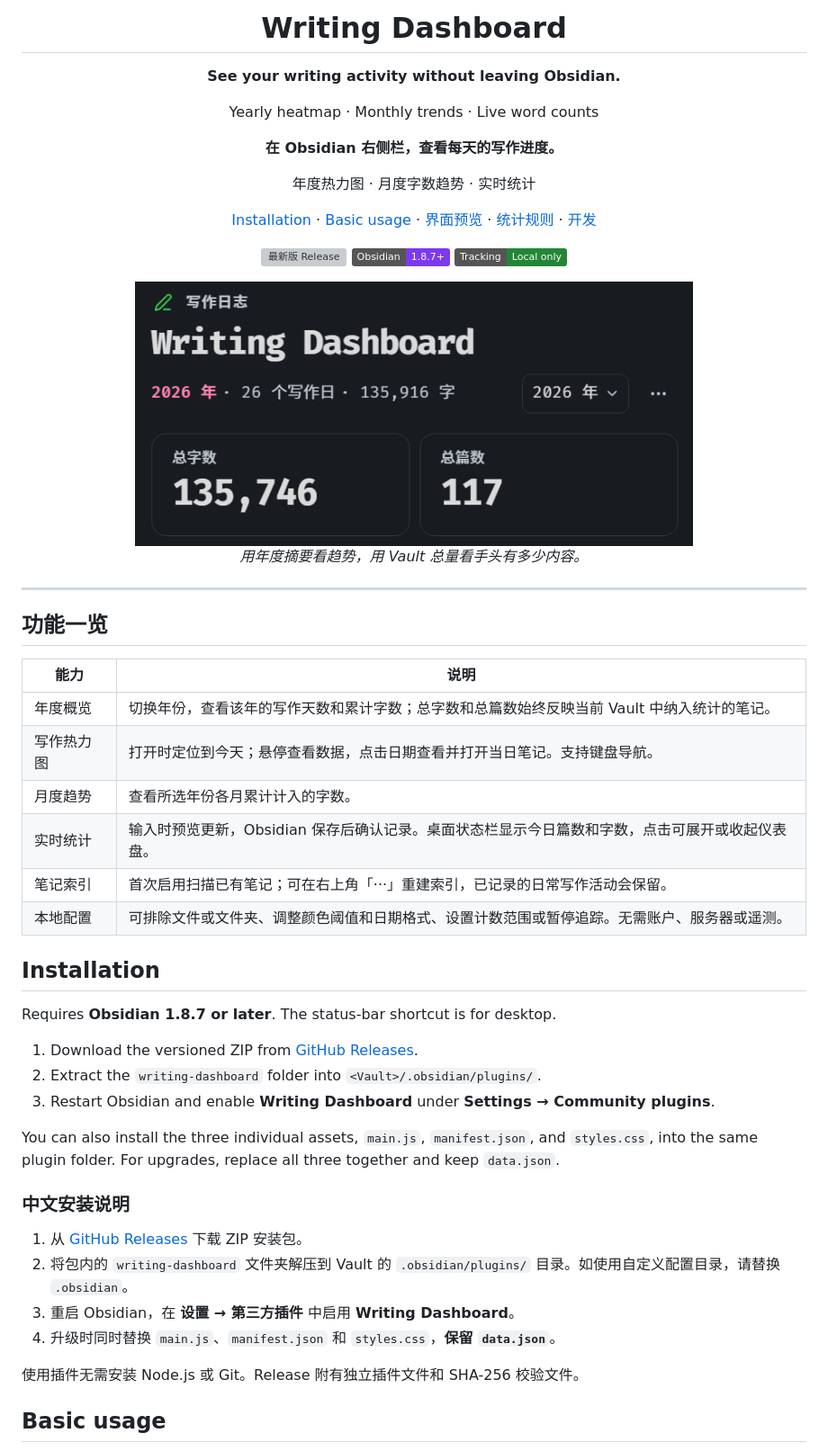
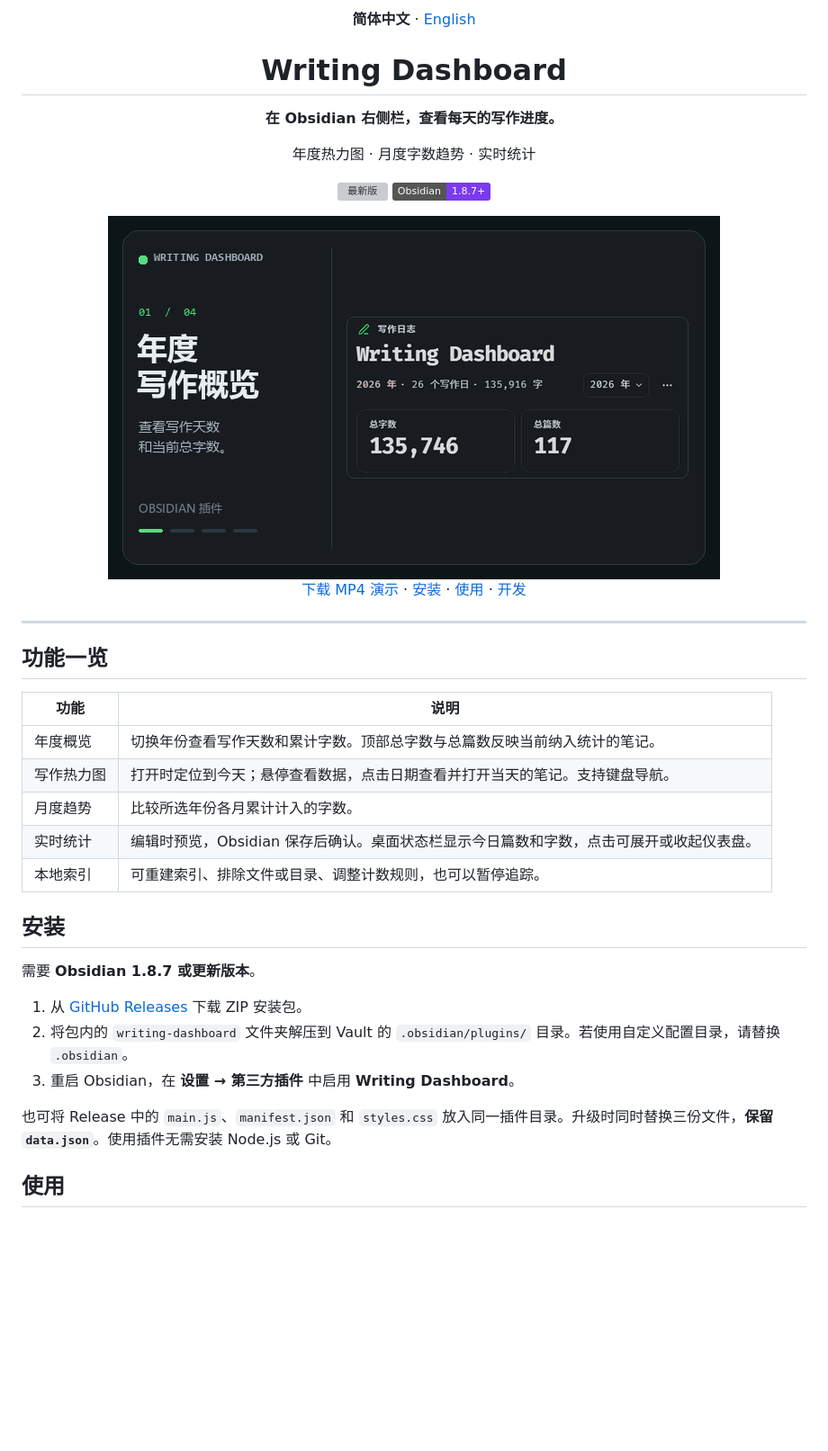
Before and after one commit to Ckxkx/writing-dashboard, a Markdown page: README.md, the part around one of its changes. Shown at 90% size. GitHub-like rendering; pictures changed too: docs/media/writing-dashboard-demo-zh.gif (added); badges without logos; blank space fills up the shorter version; grey boxes are pictures that could not be loaded.

Commit message:
Add localized dashboard demos and separate Chinese and English READMEs

```diff
--- a/README.md
+++ b/README.md
@@ -1,56 +1,37 @@
 <div align="center">
+  <p><strong>简体中文</strong> · <a href="README.en.md">English</a></p>
   <h1>Writing Dashboard</h1>
-  <p><strong>See your writing activity without leaving Obsidian.</strong></p>
-  <p>Yearly heatmap · Monthly trends · Live word counts</p>
   <p><strong>在 Obsidian 右侧栏，查看每天的写作进度。</strong></p>
   <p>年度热力图 · 月度字数趋势 · 实时统计</p>
   <p>
-    <a href="#installation">Installation</a> ·
-    <a href="#basic-usage">Basic usage</a> ·
-    <a href="#界面预览">界面预览</a> ·
-    <a href="#统计规则">统计规则</a> ·
-    <a href="#开发">开发</a>
+    <a href="https://github.com/Ckxkx/writing-dashboard/releases/latest"><img src="https://img.shields.io/github/v/release/Ckxkx/writing-dashboard?label=Release&amp;color=238636" alt="最新版"></a>
+    <img src="https://img.shields.io/badge/Obsidian-1.8.7%2B-7C3AED?logo=obsidian&amp;logoColor=white" alt="Obsidian 1.8.7 及以上">
   </p>
-  <p>
-    <a href="https://github.com/Ckxkx/writing-dashboard/releases/latest"><img src="https://img.shields.io/github/v/release/Ckxkx/writing-dashboard?label=Release&amp;color=238636" alt="最新版 Release"></a>
-    <img src="https://img.shields.io/badge/Obsidian-1.8.7%2B-7C3AED?logo=obsidian&amp;logoColor=white" alt="Obsidian 1.8.7 及以上">
-    <img src="https://img.shields.io/badge/Tracking-Local%20only-238636" alt="仅本地追踪">
-  </p>
-  <img src="docs/screenshots/overview.png" alt="年度摘要、年份切换、总字数和总篇数" width="620">
-  <p><em>用年度摘要看趋势，用 Vault 总量看手头有多少内容。</em></p>
+  <img src="docs/media/writing-dashboard-demo-zh.gif" alt="年度概览、热力图、月度趋势和实时字数演示" width="680">
+  <p><a href="https://raw.githubusercontent.com/Ckxkx/writing-dashboard/main/docs/media/writing-dashboard-demo-zh.mp4">下载 MP4 演示</a> · <a href="#安装">安装</a> · <a href="#使用">使用</a> · <a href="#开发">开发</a></p>
 </div>
 
 ---
 
 ## 功能一览
 
-| 能力 | 说明 |
+| 功能 | 说明 |
 | --- | --- |
-| 年度概览 | 切换年份，查看该年的写作天数和累计字数；总字数和总篇数始终反映当前 Vault 中纳入统计的笔记。 |
-| 写作热力图 | 打开时定位到今天；悬停查看数据，点击日期查看并打开当日笔记。支持键盘导航。 |
-| 月度趋势 | 查看所选年份各月累计计入的字数。 |
-| 实时统计 | 输入时预览更新，Obsidian 保存后确认记录。桌面状态栏显示今日篇数和字数，点击可展开或收起仪表盘。 |
-| 笔记索引 | 首次启用扫描已有笔记；可在右上角「···」重建索引，已记录的日常写作活动会保留。 |
-| 本地配置 | 可排除文件或文件夹、调整颜色阈值和日期格式、设置计数范围或暂停追踪。无需账户、服务器或遥测。 |
+| 年度概览 | 切换年份查看写作天数和累计字数。顶部总字数与总篇数反映当前纳入统计的笔记。 |
+| 写作热力图 | 打开时定位到今天；悬停查看数据，点击日期查看并打开当天的笔记。支持键盘导航。 |
+| 月度趋势 | 比较所选年份各月累计计入的字数。 |
+| 实时统计 | 编辑时预览，Obsidian 保存后确认。桌面状态栏显示今日篇数和字数，点击可展开或收起仪表盘。 |
+| 本地索引 | 可重建索引、排除文件或目录、调整计数规则，也可以暂停追踪。 |
 
-## Installation
+## 安装
 
-Requires **Obsidian 1.8.7 or later**. The status-bar shortcut is for desktop.
-
-1. Download the versioned ZIP from [GitHub Releases](https://github.com/Ckxkx/writing-dashboard/releases/latest).
-2. Extract the `writing-dashboard` folder into `<Vault>/.obsidian/plugins/`.
-3. Restart Obsidian and enable **Writing Dashboard** under **Settings → Community plugins**.
-
-You can also install the three individual assets, `main.js`, `manifest.json`, and `styles.css`, into the same plugin folder. For upgrades, replace all three together and keep `data.json`.
-
-### 中文安装说明
+需要 **Obsidian 1.8.7 或更新版本**。
 
 1. 从 [GitHub Releases](https://github.com/Ckxkx/writing-dashboard/releases/latest) 下载 ZIP 安装包。
-2. 将包内的 `writing-dashboard` 文件夹解压到 Vault 的 `.obsidian/plugins/` 目录。如使用自定义配置目录，请替换 `.obsidian`。
+2. 将包内的 `writing-dashboard` 文件夹解压到 Vault 的 `.obsidian/plugins/` 目录。若使用自定义配置目录，请替换 `.obsidian`。
 3. 重启 Obsidian，在 **设置 → 第三方插件** 中启用 **Writing Dashboard**。
-4. 升级时同时替换 `main.js`、`manifest.json` 和 `styles.css`，**保留 `data.json`**。
 
-使用插件无需安装 Node.js 或 Git。Release 附有独立插件文件和 SHA-256 校验文件。
+也可将 Release 中的 `main.js`、`manifest.json` 和 `styles.css` 放入同一插件目录。升级时同时替换三份文件，**保留 `data.json`**。使用插件无需安装 Node.js 或 Git。
 
-## Basic usage
+## 使用
 
```
Also changed, not shown: other parts of README.md (+14 -67 lines), README.en.md (added, +74 -0 lines), docs/media/writing-dashboard-demo.gif (added), 2 other files.
